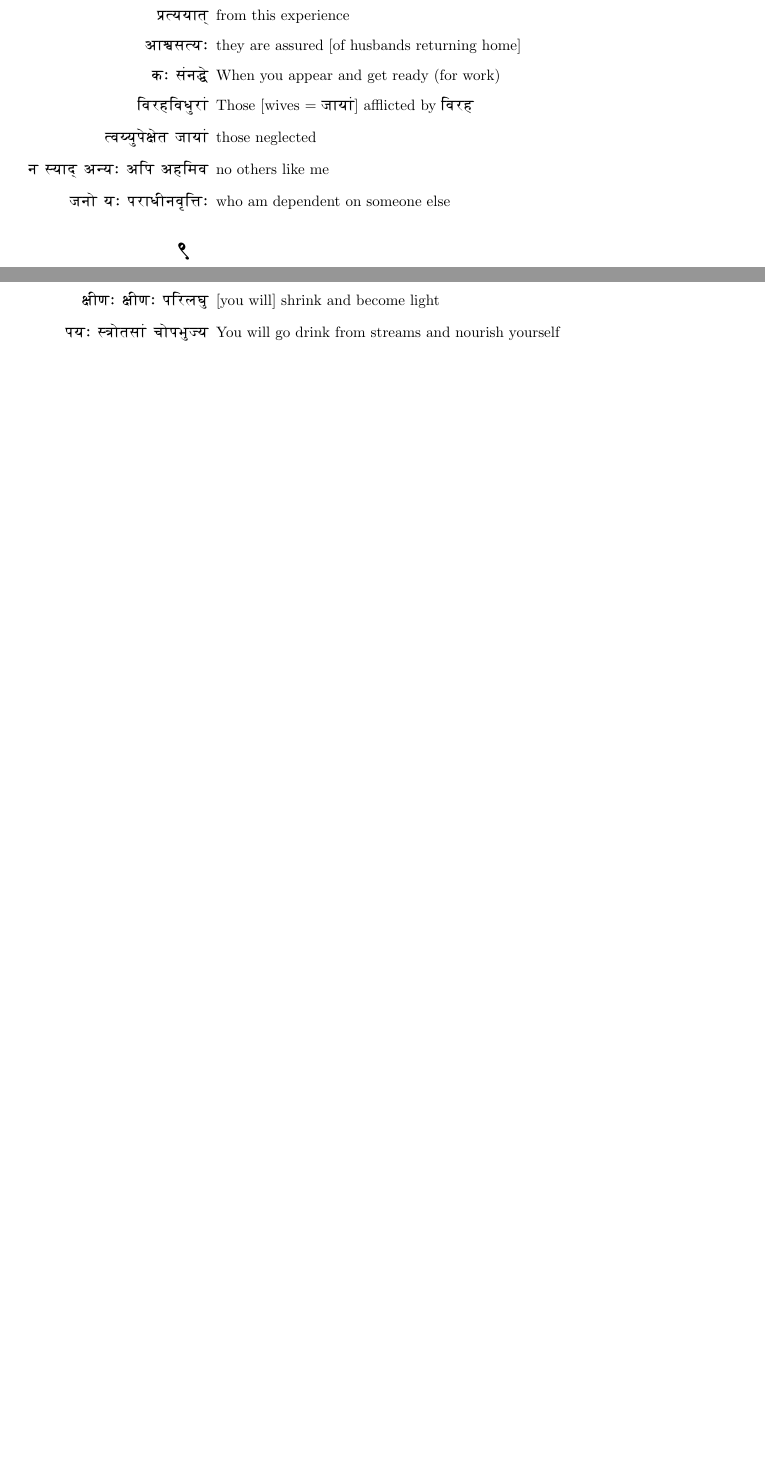
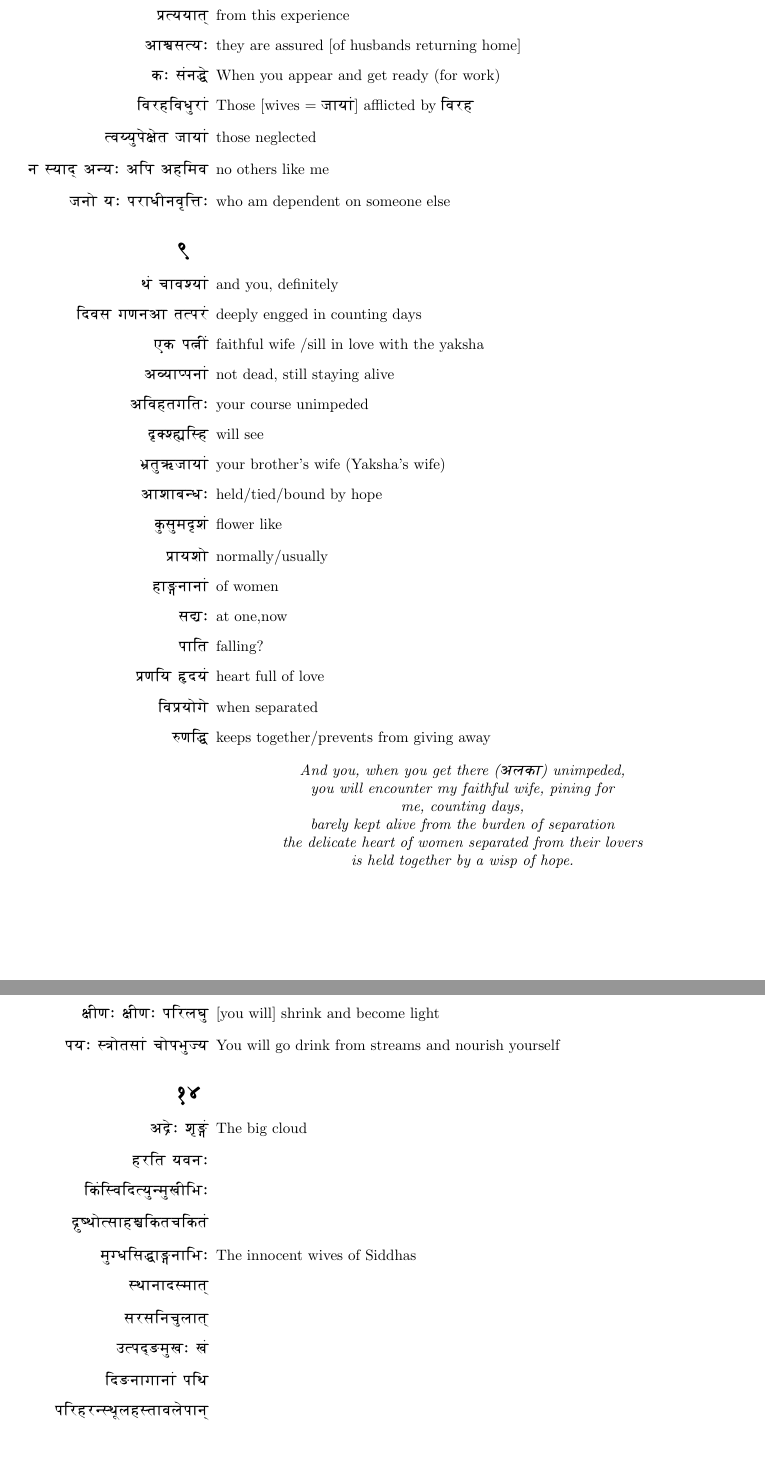
Before and after one commit to amoghpj/meghadootam, a LaTeX document (meghadootam.tex): two parts of pages 5 and 6 of 6 before the commit and two parts of pages 5 and 7 of 7 after it, joined at a grey line, cut so that both start at the same text, the shorter picture padded with empty space. Compiled offline with pdfLaTeX.

Commit message:
Verses 9, 14 (incompelte)

```diff
--- a/meghadootam.tex
+++ b/meghadootam.tex
@@ -278,6 +278,32 @@ He who is so distantly separated from-,\\
 
 % [[file:~/Documents/experiments/meghadootam/meghadootam.org::*9][9:1]]
 \section*{{\dn \dnnum \rn{9}}}
+  \begin{enumerate}
+  \item[{\dn T\2 cAv\35BwyA\2}] and you, definitely
+  \item[{\dn Edvs gZnaA t(pr\2}] deeply engged in counting days
+\item[{\dn ek p\3D7wF{\qva}}] faithful wife /sill in love with the yaksha
+\item[{\dn a\326wyA=pnA\2}] not dead, still staying alive
+\item[{\dn aEvhtgEt,}] your course unimpeded
+\item[{\dn \9{d}?\35Bw\39DwE-h}] will see
+\item[{\dn B\5\7{t}\31BwjAyA\2}] your brother's wife (Yaksha's wife)
+\item[{\dn aAfAb\306wD,}] held/tied/bound by hope
+\item[{\dn \7{k}\7{s}m\9{d}f\2}] flower like
+\item[{\dn \3FEwAyfo}] normally/usually
+\item[{\dn hA\3BDwnAnA\2}] of women
+\item[{\dn s\38Dw,}] at one,now
+\item[{\dn pAEt}] falling?
+\item[{\dn \3FEwZEy \3E3wdy\2}] heart full of love
+\item[{\dn Ev\3FEwyog\?}] when separated
+\item[{\dn zZE\388w}] keeps together/prevents from giving away
+  \end{enumerate}
+  \begin{center}
+    \textit{And you, when you get there ({\dn alkA}) unimpeded, \\
+    you will encounter my faithful wife, pining for\\
+    me, counting days, \\
+    barely kept alive from the burden of separation\\
+    the delicate heart of women separated from their lovers\\
+    is held together by a wisp of hope.}
+  \end{center}
 % 9:1 ends here
 
 % [[file:~/Documents/experiments/meghadootam/meghadootam.org::*10][10:1]]
@@ -360,6 +386,22 @@ He who is so distantly separated from-,\\
 \end{enumerate}
 % [2020-04-02 Thu]:1 ends here
 
+% [[file:~/Documents/experiments/meghadootam/meghadootam.org::*14][14:1]]
+\section*{{\dn \dnnum \rn{14}}}
+  \begin{enumerate}
+\item[{\dn a\qb{d}\?, \9{f}\3BDw\2}] The big cloud
+\item[{\dn hrEt yvn,}]
+\item[{\dn Ek\2E-vEd(\7{y}\306w\7{m}KFEB,}]
+\item[{\dn \qa{d}{0}\309wTo(sAh\396wEktcEkt\2}]
+\item[{\dn \7{m}`DEs\388wA\3BDwnAEB,}] The innocent wives of Siddhas
+\item[{\dn -TAnAd-mA\qq{t}}]
+\item[{\dn srsEn\7{c}lA\qq{t}}]
+\item[{\dn u(p\qq{d}R\7{m}K, K\2}]
+\item[{\dn EdRnAgAnA\2 pET}]
+\item[{\dn pErhr\306w-\8{T}lh-tAvl\?pA\qq{n}}]
+  \end{enumerate}
+% 14:1 ends here
+
 % [[file:~/Documents/experiments/meghadootam/meghadootam.org::*footer][footer:1]]
 \vfill
 \begin{center}
```
Also changed, not shown: meghadootam.pdf, 2 other files.
